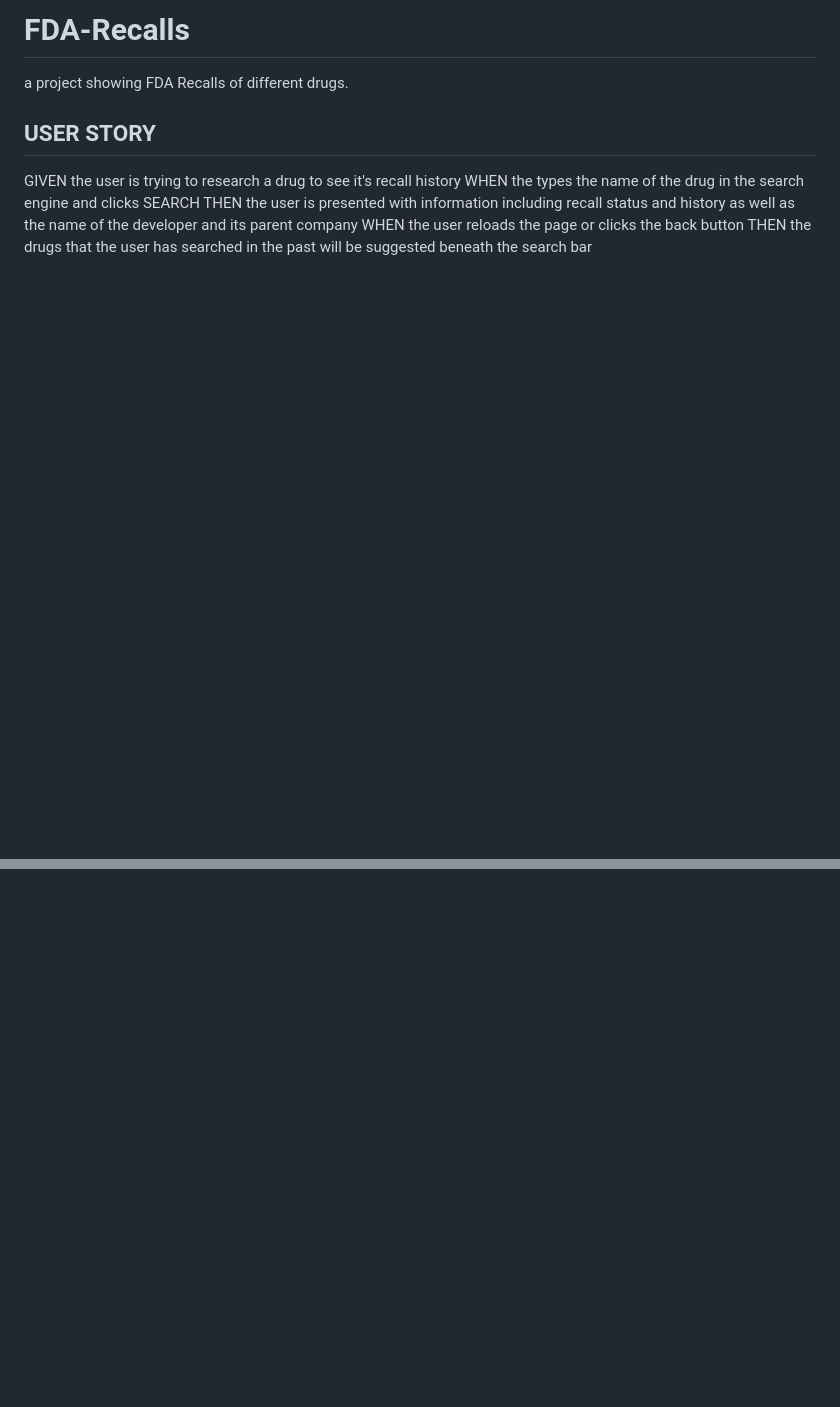
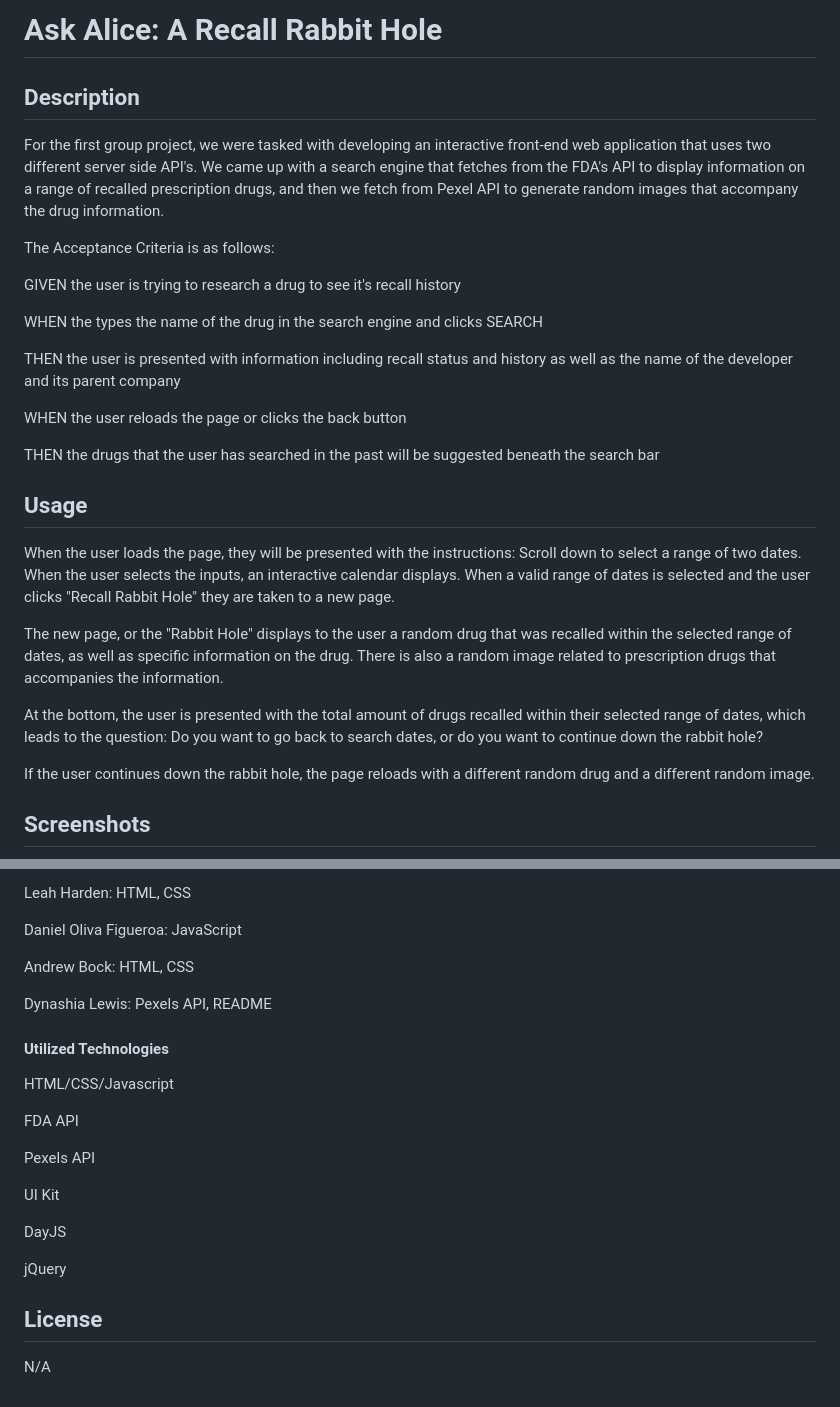
Before and after one commit to Leah-Harden/Ask-Alice, a Markdown page: README.md, 2 parts joined by grey strips. GitHub-like rendering; blank space fills up the shorter version.

Commit message:
error in merge, pushing again

```diff
--- a/README.md
+++ b/README.md
@@ -1,9 +1,31 @@
-# FDA-Recalls
-a project showing FDA Recalls of different drugs.
+# Ask Alice: A Recall Rabbit Hole
 
-## USER STORY
+## Description
+
+For the first group project, we were tasked with developing an interactive front-end web application that uses two different server side API's. We came up with a search engine that fetches from the FDA's API to display information on a range of recalled prescription drugs, and then we fetch from Pexel API to generate random images that accompany the drug information.
+
+The Acceptance Criteria is as follows:
+
 GIVEN the user is trying to research a drug to see it's recall history
+
 WHEN the types the name of the drug in the search engine and clicks SEARCH
+
 THEN the user is presented with information including recall status and history as well as the name of the developer and its parent company
+
 WHEN the user reloads the page or clicks the back button
+
 THEN the drugs that the user has searched in the past will be suggested beneath the search bar
+
+
+## Usage
+
+When the user loads the page, they will be presented with the instructions: Scroll down to select a range of two dates. When the user selects the inputs, an interactive calendar displays. When a valid range of dates is selected and the user clicks "Recall Rabbit Hole" they are taken to a new page.
+
+The new page, or the "Rabbit Hole" displays to the user a random drug that was recalled within the selected range of dates, as well as specific information on the drug. There is also a random image related to prescription drugs that accompanies the information.
+
+At the bottom, the user is presented with the total amount of drugs recalled within their selected range of dates, which leads to the question: Do you want to go back to search dates, or do you want to continue down the rabbit hole?
+
+If the user continues down the rabbit hole, the page reloads with a different random drug and a different random image.
+
+## Screenshots
+
@@ -9,0 +46,25 @@ THEN the drugs that the user has searched in the past will be suggested beneath
+Leah Harden: HTML, CSS
+
+Daniel Oliva Figueroa: JavaScript
+
+Andrew Bock: HTML, CSS
+
+Dynashia Lewis: Pexels API, README
+
+#### Utilized Technologies
+
+HTML/CSS/Javascript
+
+FDA API
+
+Pexels API
+
+UI Kit
+
+DayJS
+
+jQuery
+
+## License
+
+N/A
```
Also changed, not shown: other parts of README.md (+14 -0 lines), photos/ask-alice_screenshot1.png (added), photos/ask-alice_screenshot2.png (added), photos/ask-alice_screenshot3.png (added), photos/ask-alice_screenshot4.png (added).
